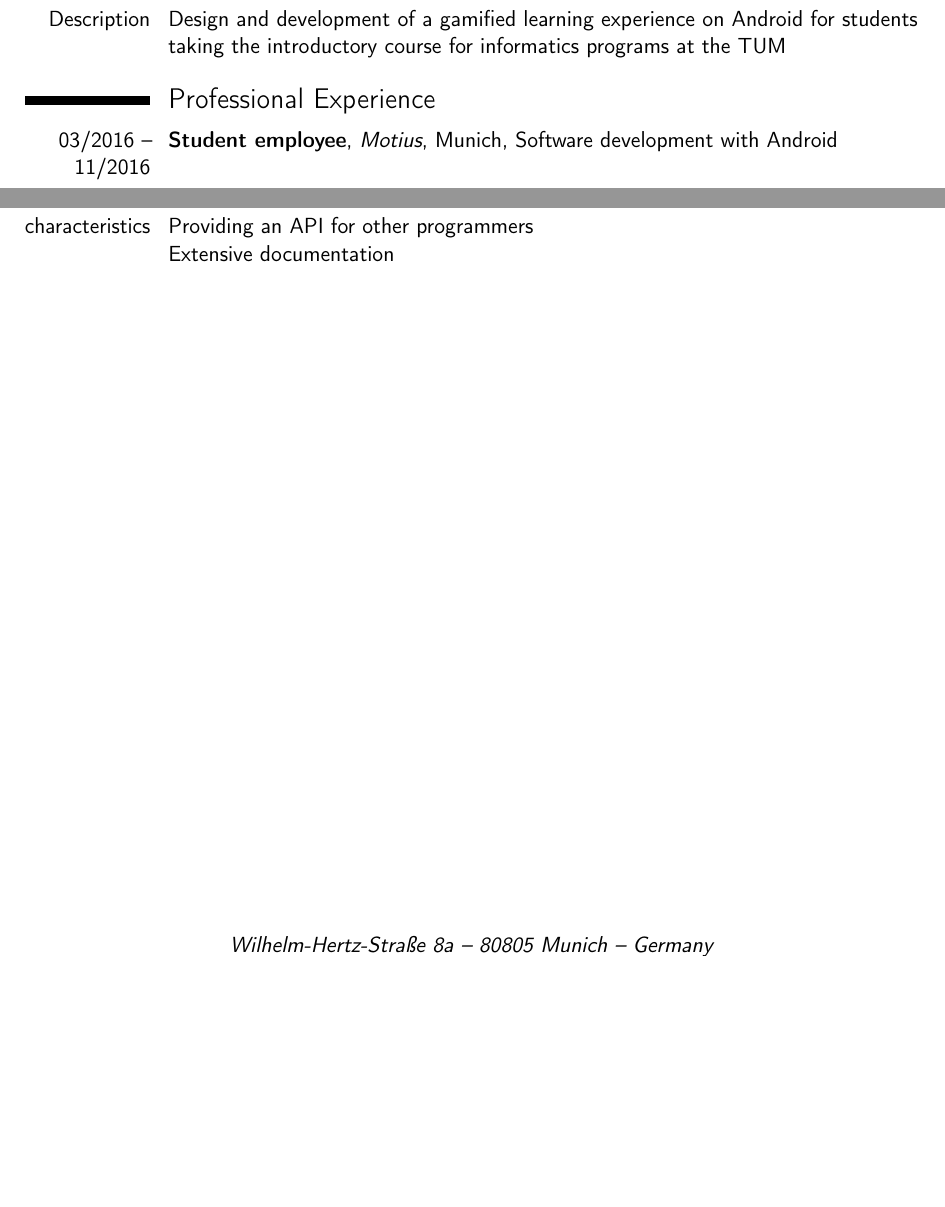
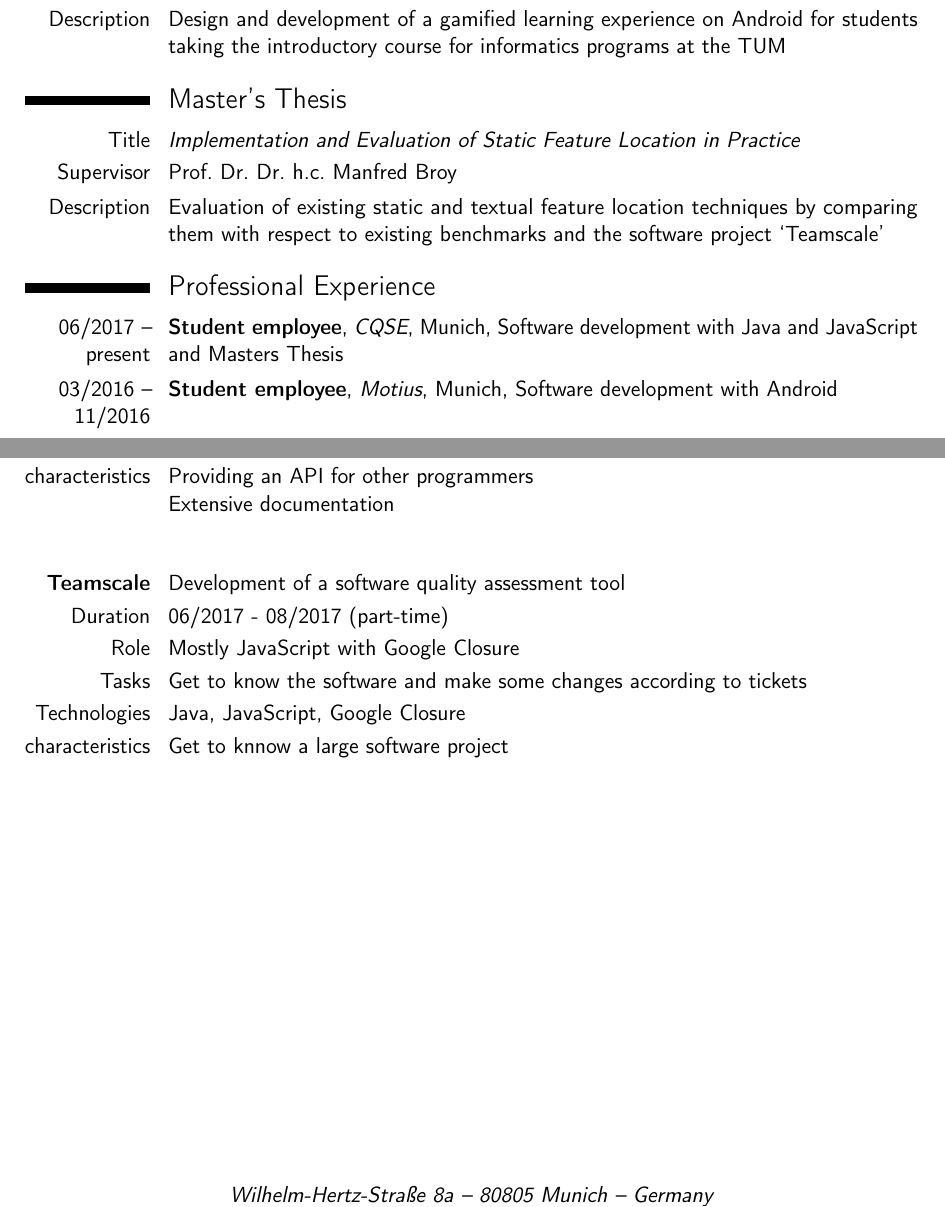
Before and after one commit to AnonymFox/application_docs, a LaTeX CV (CV_en_latex/CV_en.tex): two parts of pages 1 and 4 of 4, joined at a grey line, cut so that both start at the same text, the shorter picture padded with empty space. Compiled offline with pdfLaTeX.

Commit message:
added CQSE stuff

```diff
--- a/CV_en_latex/CV_en.tex
+++ b/CV_en_latex/CV_en.tex
@@ -73,7 +73,13 @@
 \cvitem{Supervisor}{Prof. Dr. Anne Brüggemann-Klein}
 \cvitem{Description}{Design and development of a gamified learning experience on Android for students taking the introductory course for informatics programs at the TUM}
 
+\section{Master's Thesis}
+\cvitem{Title}{\emph{Implementation and Evaluation of Static Feature Location in Practice}}
+\cvitem{Supervisor}{Prof. Dr. Dr. h.c. Manfred Broy}
+\cvitem{Description}{Evaluation of existing static and textual feature location techniques by comparing them with respect to existing benchmarks and the software project `Teamscale'}
+
 \section{Professional Experience}
+\cventry{06/2017 -- present}{Student employee}{CQSE}{Munich}{Software development with Java and JavaScript and Masters Thesis}{}
 \cventry{03/2016 -- 11/2016}{Student employee}{Motius}{Munich}{Software development with Android}{}
 \cventry{01/2013 -- 07/2015}{Student employee}{Moosgruber}{Munich}{Software development mostly for car GUIs in C\# and Android}{}
 
@@ -155,6 +161,14 @@
 \cvitem{characteristics}{Providing an API for other programmers
 	\newline
 Extensive documentation}
+\vspace{8mm}
+
+\cvitem{\textbf{Teamscale}}{Development of a software quality assessment tool}
+\cvitem{Duration}{06/2017 - 08/2017 (part-time)}
+\cvitem{Role}{Mostly JavaScript with Google Closure}
+\cvitem{Tasks}{Get to know the software and make some changes according to tickets}
+\cvitem{Technologies}{Java, JavaScript, Google Closure}
+\cvitem{characteristics}{Get to knnow a large software project}
 	%\section{Interessen und Hobbies}
 	%\cvitem{Modellflug}{Seit mehreren Jahren in diesem Hobby tätig, speziell im Bereich des Kamerafluges, Mitglied der Akamodell München}
 	%\cvitem{Elektronik}{Basteln und Erstellen von Schaltungen}
```
Also changed, not shown: CV_en_latex/CV_en.tex (2 more changed lines). Lines whose indentation alone changed are shown as unchanged.
